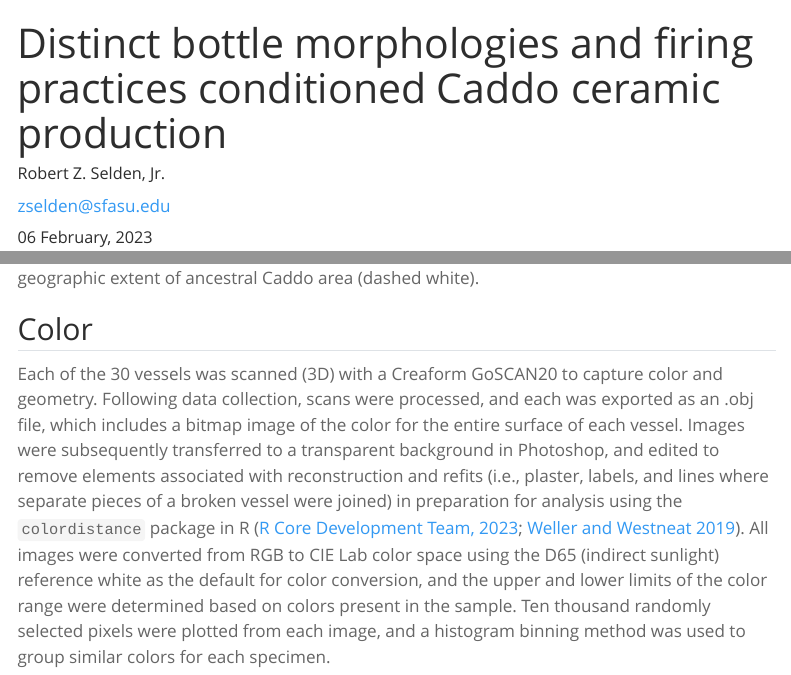
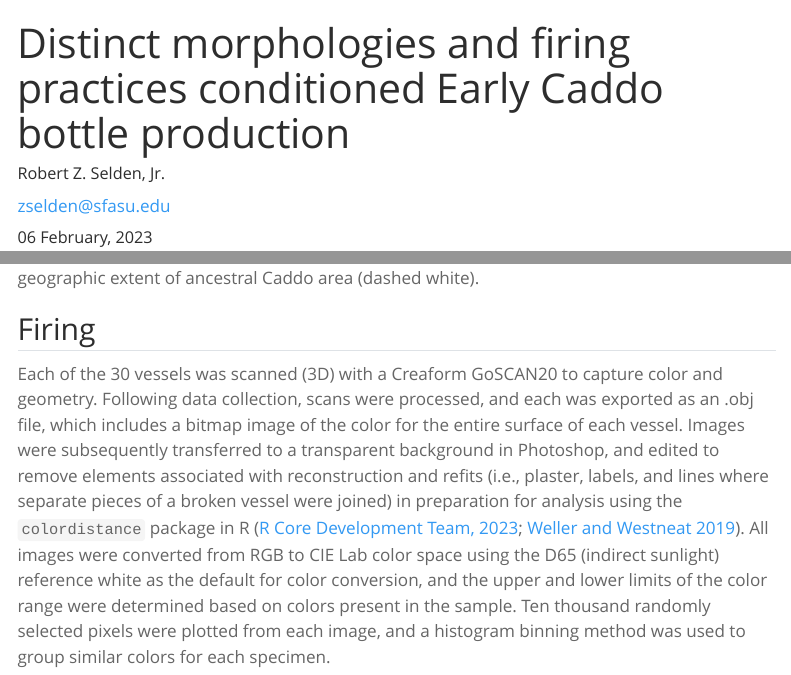
Before and after one commit to seldenlab/hfesp.1, a Quarto document (supp/index.qmd): the page in a window 1100 px wide, from its top, and a second part further down, joined at a grey line. Rendered offline with R 4.5, knitr and Pandoc in place of Quarto, with nearby package versions; some code elsewhere in the file could not run offline; menus at the side of the page are left out; long lines of code are wrapped.

Commit message:
<edit index>

````diff
--- a/supp/index.qmd
+++ b/supp/index.qmd
@@ -1,5 +1,5 @@
 ---
-title: "Distinct bottle morphologies and firing practices conditioned Caddo ceramic production"
+title: "Distinct morphologies and firing practices conditioned Early Caddo bottle production"
 author:
   - name: Robert Z. Selden, Jr.
     affiliations:
@@ -29,7 +29,7 @@ _Caddo; NAGPRA; ceramic; pottery; 3D; computational archaeology; museum studies;
 knitr::include_graphics('./img/fig1.png')
 ```
 
-## Color
+## Firing
 
 Each of the 30 vessels was scanned (3D) with a Creaform GoSCAN20 to capture color and geometry. Following data collection, scans were processed, and each was exported as an .obj file, which includes a bitmap image of the color for the entire surface of each vessel. Images were subsequently transferred to a transparent background in Photoshop, and edited to remove elements associated with reconstruction and refits (i.e., plaster, labels, and lines where separate pieces of a broken vessel were joined) in preparation for analysis using the `colordistance` package in R [@R;@RN11200]. All images were converted from RGB to CIE Lab color space using the D65 (indirect sunlight) reference white as the default for color conversion, and the upper and lower limits of the color range were determined based on colors present in the sample. Ten thousand randomly selected pixels were plotted from each image, and a histogram binning method was used to group similar colors for each specimen.
 
````
Also changed, not shown: supp/c01-color.qmd (+1 -1 lines), docs/search.json, 9 other files.
